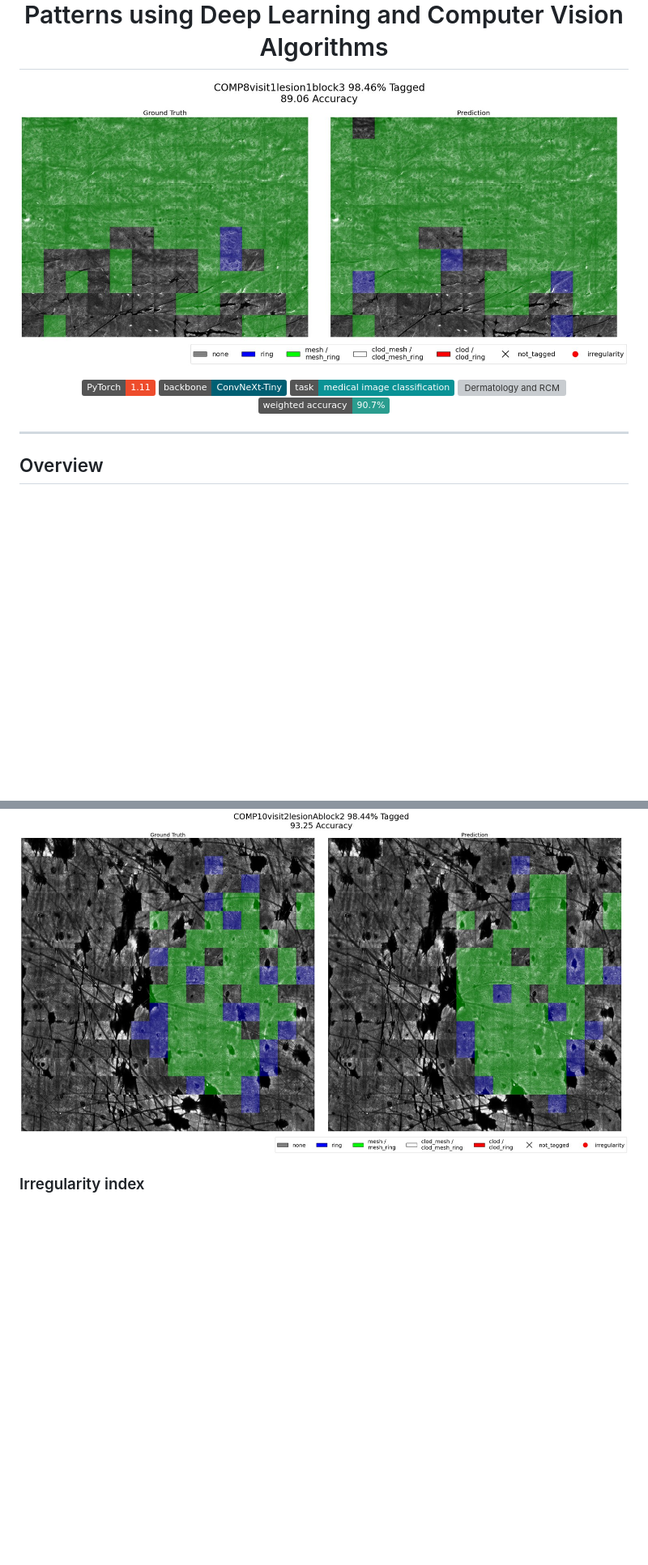
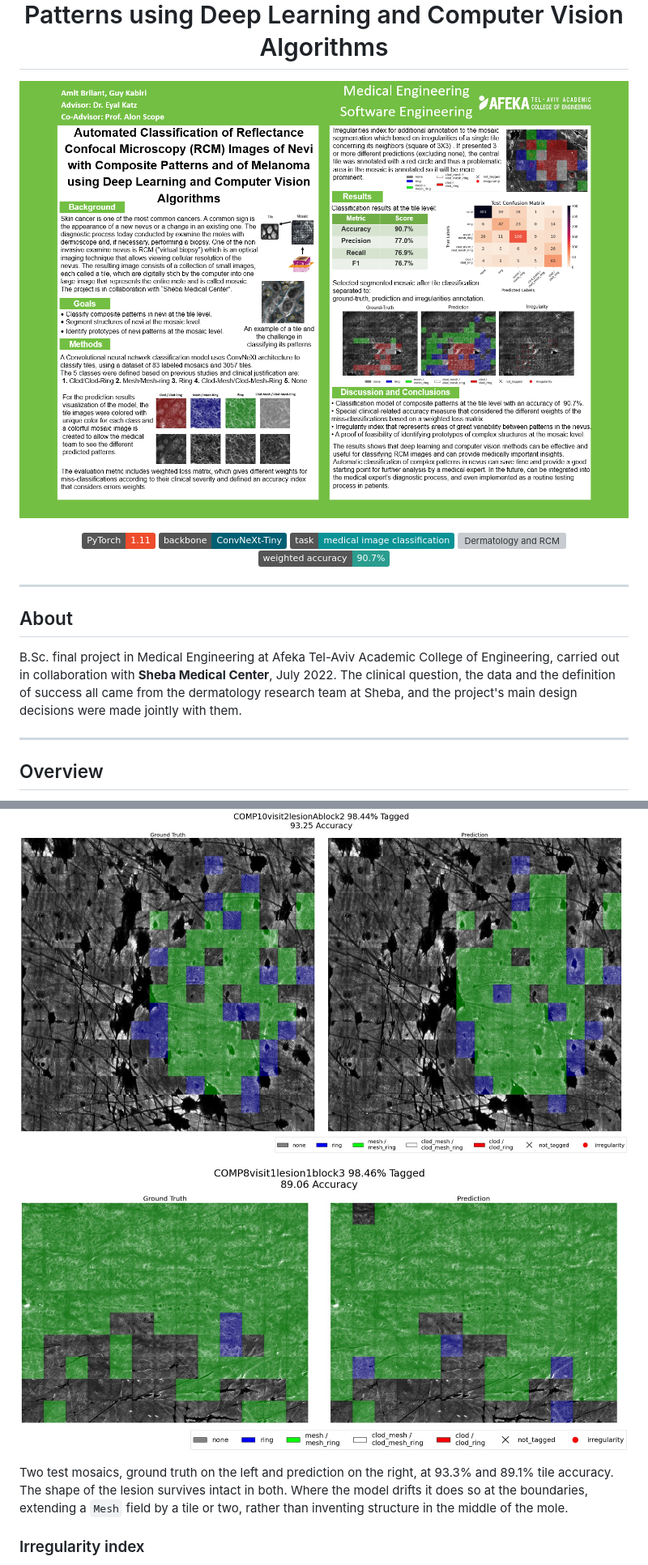
Before and after one commit to Amit-Brilant/rcm-nevi-composite-pattern-classification, a Markdown page: README.md, 2 parts joined by grey strips. Shown at 81% size. GitHub-like rendering; badges without logos; blank space fills up the shorter version; grey boxes are pictures that could not be loaded.

Commit message:
Lead with the poster, add an About section
The poster summarises the whole project at a glance, so it works better
as the opening image than a single results figure. The segmented mosaic
it replaces moves down to Results, paired with the second example.

Adds an About section before Overview giving the institutional and
clinical context up front, and drops the duplicate line from Credits.

Co-Authored-By: Claude Opus 5 <noreply@anthropic.com>

```diff
--- a/README.md
+++ b/README.md
@@ -1,7 +1,7 @@
 <h1 align="center">Automated Classification of Reflectance Confocal Microscopy (RCM) Images of Nevi with Composite Patterns using Deep Learning and Computer Vision Algorithms</h1>
 
 <p align="center">
-  <img src="assets/22-segmented-mosaic-1.jpg" alt="Ground truth and model prediction side by side on a segmented RCM mosaic" width="100%">
+  <img src="assets/poster.png" alt="Project poster summarising background, goals, methods, results and conclusions" width="100%">
 </p>
 
 <p align="center">
@@ -11,6 +11,15 @@
   <img src="https://img.shields.io/badge/domain-dermatology%20%2F%20RCM-94D2BD" alt="Dermatology and RCM">
   <img src="https://img.shields.io/badge/weighted%20accuracy-90.7%25-2A9D8F" alt="Weighted accuracy 90.7 percent">
 </p>
+
+---
+
+## About
+
+B.Sc. final project in Medical Engineering at Afeka Tel-Aviv Academic College of Engineering,
+carried out in collaboration with **Sheba Medical Center**, July 2022. The clinical question, the
+data and the definition of success all came from the dermatology research team at Sheba, and the
+project's main design decisions were made jointly with them.
 
 ---
 
@@ -235,6 +244,15 @@ Tile predictions painted back onto the mosaic give the clinician one image of th
   <img src="assets/23-segmented-mosaic-2.jpg" alt="Ground truth and prediction for a mosaic labelled 98 percent, at 93.25 percent accuracy" width="100%">
 </p>
 
+<p align="center">
+  <img src="assets/22-segmented-mosaic-1.jpg" alt="Ground truth and prediction for a second mosaic, at 89.06 percent accuracy" width="100%">
+</p>
+
+Two test mosaics, ground truth on the left and prediction on the right, at 93.3% and 89.1% tile
+accuracy. The shape of the lesion survives intact in both. Where the model drifts it does so at the
+boundaries, extending a `Mesh` field by a tile or two, rather than inventing structure in the middle
+of the mole.
+
 ### Irregularity index
 
 A fully coloured mosaic can still be too much information at once. A second layer flags
```
Also changed, not shown: other parts of README.md (+0 -11 lines).
